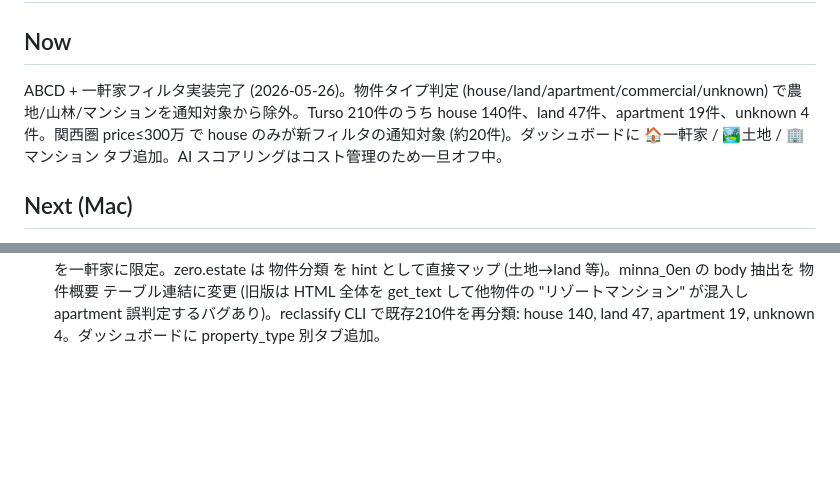
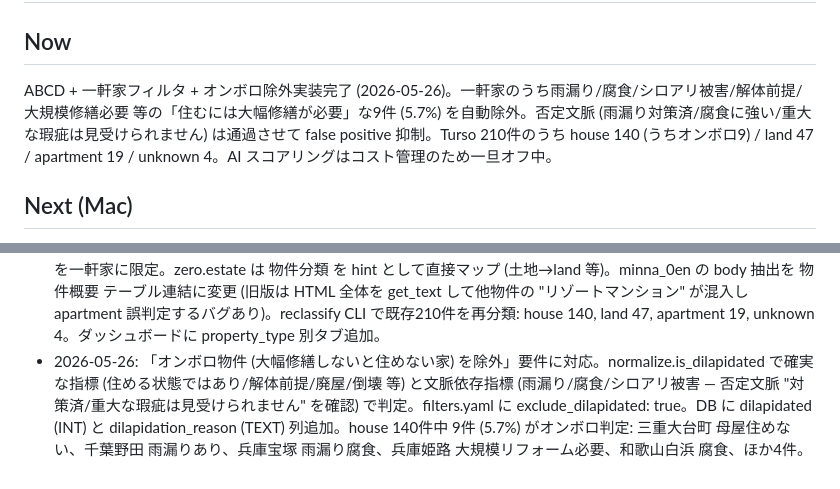
Before and after one commit to ganlesseps-web/akiyaserch, a Markdown page: NEXT.md, 2 parts joined by grey strips. GitHub-like rendering; blank space fills up the shorter version.

Commit message:
docs(next): オンボロ除外フィルタ実装の状態を反映
Co-Authored-By: Claude Opus 4.7 (1M context) <noreply@anthropic.com>

```diff
--- a/NEXT.md
+++ b/NEXT.md
@@ -1,7 +1,7 @@
 # 進捗 — trade (0円・格安物件 監視＆通知システム)
 
 ## Now
-ABCD + 一軒家フィルタ実装完了 (2026-05-26)。物件タイプ判定 (house/land/apartment/commercial/unknown) で農地/山林/マンションを通知対象から除外。Turso 210件のうち house 140件、land 47件、apartment 19件、unknown 4件。関西圏 price≤300万 で house のみが新フィルタの通知対象 (約20件)。ダッシュボードに 🏠一軒家 / 🏞️土地 / 🏢マンション タブ追加。AI スコアリングはコスト管理のため一旦オフ中。
+ABCD + 一軒家フィルタ + オンボロ除外実装完了 (2026-05-26)。一軒家のうち雨漏り/腐食/シロアリ被害/解体前提/大規模修繕必要 等の「住むには大幅修繕が必要」な9件 (5.7%) を自動除外。否定文脈 (雨漏り対策済/腐食に強い/重大な瑕疵は見受けられません) は通過させて false positive 抑制。Turso 210件のうち house 140 (うちオンボロ9) / land 47 / apartment 19 / unknown 4。AI スコアリングはコスト管理のため一旦オフ中。
 
 ## Next (Mac)
 - [x] Turso DB 作成、Vercel デプロイ、GitHub Secrets 登録、Basic 認証セット、家いちば追加、UI 強化、AIスコアリング実装 (2026-05-26 完了)
@@ -68,3 +68,4 @@ ABCD + 一軒家フィルタ実装完了 (2026-05-26)。物件タイプ判定 (h
 - 2026-05-26: ANTHROPIC_API_KEY 登録 → 全210件をスコアリング ($0.31、Haiku 4.5)。スコア分布: 8+ 7件、7 17件、6 30件、それ以下 156件。関西圏 price≤300万 で threshold≥6 ヒットは 8件 (三重松阪 190万 8/10 が最有力)。
 - 2026-05-26: ユーザー判断で AI スコアリングを一旦オフ。score.yml の schedule をコメントアウト (manual `gh workflow run score` のみ)、preferences.yaml の score_threshold を 6→0 に (filter ゲート無効)。既存210件のスコアと理由は DB に保持、ダッシュボードで「AIスコア高い順」で見られる。再開はこの2ファイルを戻すだけ。
 - 2026-05-26: 「農地・山林は不要、一軒家のみ」要件に対応。normalize.classify_property_type で title+body から house/land/apartment/commercial/unknown を判定、property_types: [house] を filters.yaml に追加して通知対象を一軒家に限定。zero.estate は 物件分類 を hint として直接マップ (土地→land 等)。minna_0en の body 抽出を 物件概要 テーブル連結に変更 (旧版は HTML 全体を get_text して他物件の "リゾートマンション" が混入し apartment 誤判定するバグあり)。reclassify CLI で既存210件を再分類: house 140, land 47, apartment 19, unknown 4。ダッシュボードに property_type 別タブ追加。
+- 2026-05-26: 「オンボロ物件 (大幅修繕しないと住めない家) を除外」要件に対応。normalize.is_dilapidated で確実な指標 (住める状態ではあり/解体前提/廃屋/倒壊 等) と文脈依存指標 (雨漏り/腐食/シロアリ被害 — 否定文脈 "対策済/重大な瑕疵は見受けられません" を確認) で判定。filters.yaml に exclude_dilapidated: true。DB に dilapidated (INT) と dilapidation_reason (TEXT) 列追加。house 140件中 9件 (5.7%) がオンボロ判定: 三重大台町 母屋住めない、千葉野田 雨漏りあり、兵庫宝塚 雨漏り腐食、兵庫姫路 大規模リフォーム必要、和歌山白浜 腐食、ほか4件。
```
